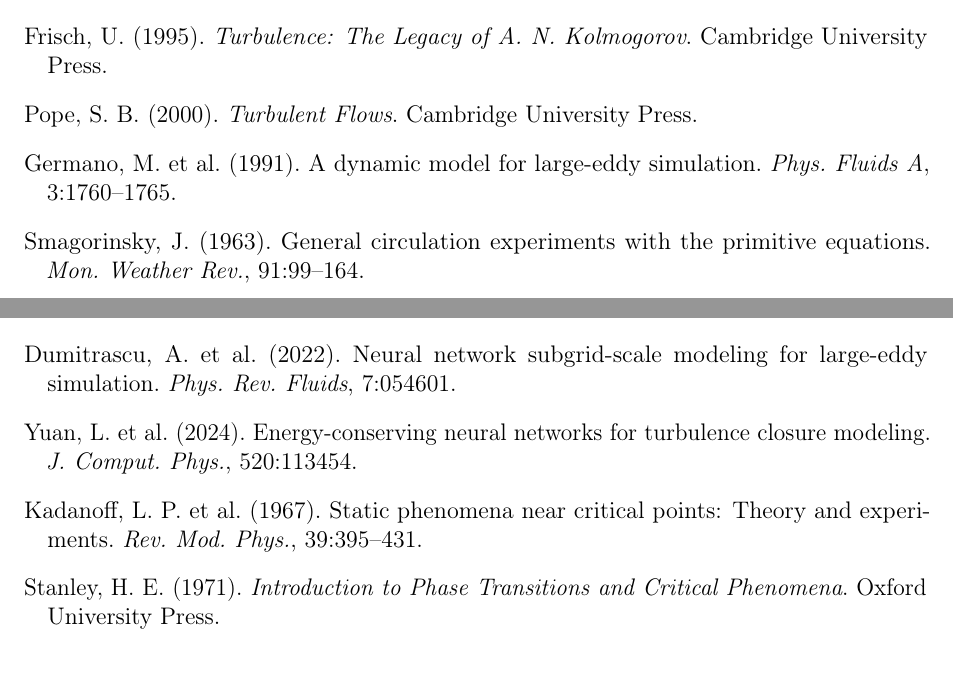
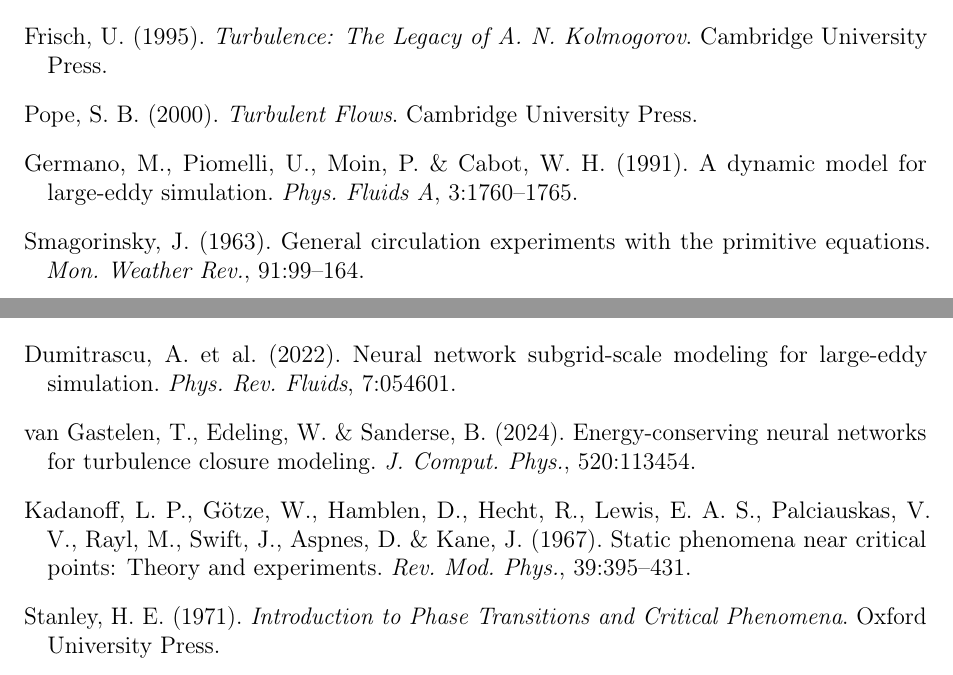
Before and after one commit to tearsofphoenix/convergence-uq-rg, a LaTeX document (paper3_rg.tex): two parts of page 22 of 22, joined at a grey line, cut so that both start at the same text. Compiled offline with pdfLaTeX.

Commit message:
update layout

```diff
--- a/paper3_rg.tex
+++ b/paper3_rg.tex
@@ -29,6 +29,7 @@
 \renewenvironment{abstract}{\small\textbf{Abstract.}}{}
 
 \theoremstyle{plain}
+\newtheorem{thrm}{Theorem}[section]
 \newtheorem{obs}{Observation}[section]
 
 \usepackage{enumitem}
@@ -1182,7 +1183,7 @@
 \bibitem[Srednicki, 2007]{srednicki2007} Srednicki, M. (2007). \textit{Quantum Field Theory}. Cambridge University Press.
 \bibitem[Frisch, 1995]{frisch1995} Frisch, U. (1995). \textit{Turbulence: The Legacy of A. N. Kolmogorov}. Cambridge University Press.
 \bibitem[Pope, 2000]{pope2000} Pope, S. B. (2000). \textit{Turbulent Flows}. Cambridge University Press.
-\bibitem[Germano et al., 1991]{germano1991} Germano, M. et al. (1991). A dynamic model for large-eddy simulation. \textit{Phys. Fluids A}, 3:1760--1765.
+\bibitem[Germano et al., 1991]{germano1991} Germano, M., Piomelli, U., Moin, P. \& Cabot, W. H. (1991). A dynamic model for large-eddy simulation. \textit{Phys. Fluids A}, 3:1760--1765.
 \bibitem[Smagorinsky, 1963]{smagorinsky1963} Smagorinsky, J. (1963). General circulation experiments with the primitive equations. \textit{Mon. Weather Rev.}, 91:99--164.
 \bibitem[Moin \& Mahesh, 1998]{moin1998} Moin, P. \& Mahesh, K. (1998). Direct numerical simulation: A tool in turbulence research. \textit{Annu. Rev. Fluid Mech.}, 30:539--578.
 \bibitem[Liaw et al., 2025]{liaw2025} Liaw, S. et al. (2025). A renormalization group framework for scale-invariant feature learning in deep neural networks. \textit{AAAI Conf. on Artificial Intelligence}.
@@ -1193,8 +1194,8 @@
 \bibitem[Beck \& Flach, 2023]{beck2023} Beck, C. \& Flach, S. (2023). Scale invariance in neural networks. \textit{Phys. Rep.}, 1023:1--62.
 \bibitem[Yang et al., 2024]{yang2024} Yang, G.-R. et al. (2024). Feature learning in deep neural networks. \textit{Phys. Rev. E}, 109:024307.
 \bibitem[Dumitrascu et al., 2022]{dumitrascu2022} Dumitrascu, A. et al. (2022). Neural network subgrid-scale modeling for large-eddy simulation. \textit{Phys. Rev. Fluids}, 7:054601.
-\bibitem[Yuan et al., 2024]{yuan2024} Yuan, L. et al. (2024). Energy-conserving neural networks for turbulence closure modeling. \textit{J. Comput. Phys.}, 520:113454.
-\bibitem[Kadanoff et al., 1967]{kadanoff1967} Kadanoff, L. P. et al. (1967). Static phenomena near critical points: Theory and experiments. \textit{Rev. Mod. Phys.}, 39:395--431.
+\bibitem[Yuan et al., 2024]{yuan2024} van Gastelen, T., Edeling, W. \& Sanderse, B. (2024). Energy-conserving neural networks for turbulence closure modeling. \textit{J. Comput. Phys.}, 520:113454.
+\bibitem[Kadanoff et al., 1967]{kadanoff1967} Kadanoff, L. P., Götze, W., Hamblen, D., Hecht, R., Lewis, E. A. S., Palciauskas, V. V., Rayl, M., Swift, J., Aspnes, D. \& Kane, J. (1967). Static phenomena near critical points: Theory and experiments. \textit{Rev. Mod. Phys.}, 39:395--431.
 \bibitem[Stanley, 1971]{stanley1971} Stanley, H. E. (1971). \textit{Introduction to Phase Transitions and Critical Phenomena}. Oxford University Press.
 \bibitem[Fisher, 1998]{fisher1998} Fisher, M. E. (1998). Renormalization group theory: Its basis and formulation in statistical physics. \textit{Rev. Mod. Phys.}, 70:653--682.
 \bibitem[Wegner, 1972]{wegner1972} Wegner, F. J. (1972). Corrections to scaling laws. \textit{Phys. Rev. B}, 5:4529--4536.
```
Also changed, not shown: paper2_uq.tex (+1 -1 lines), paper1_convergence.pdf, paper2_uq.pdf, paper3_rg.pdf, paper3_rg.tex (4 more changed lines).
